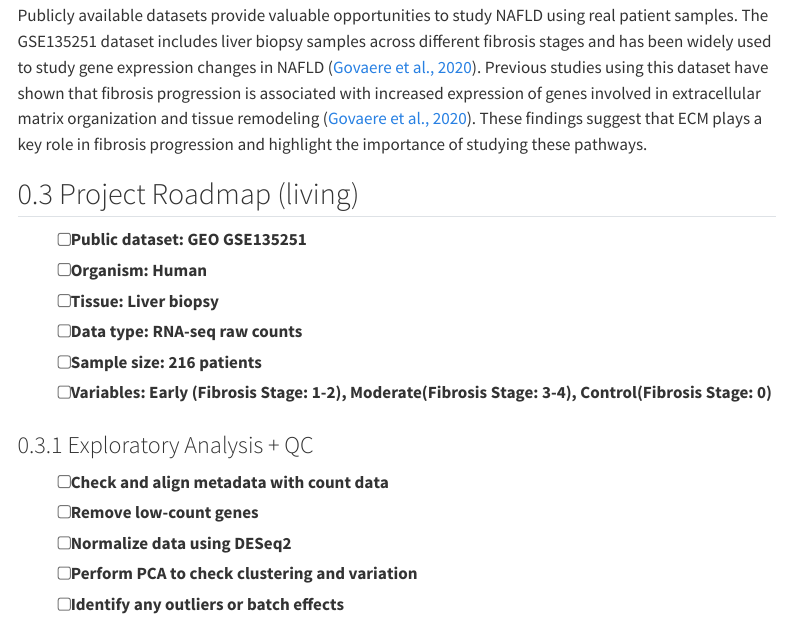
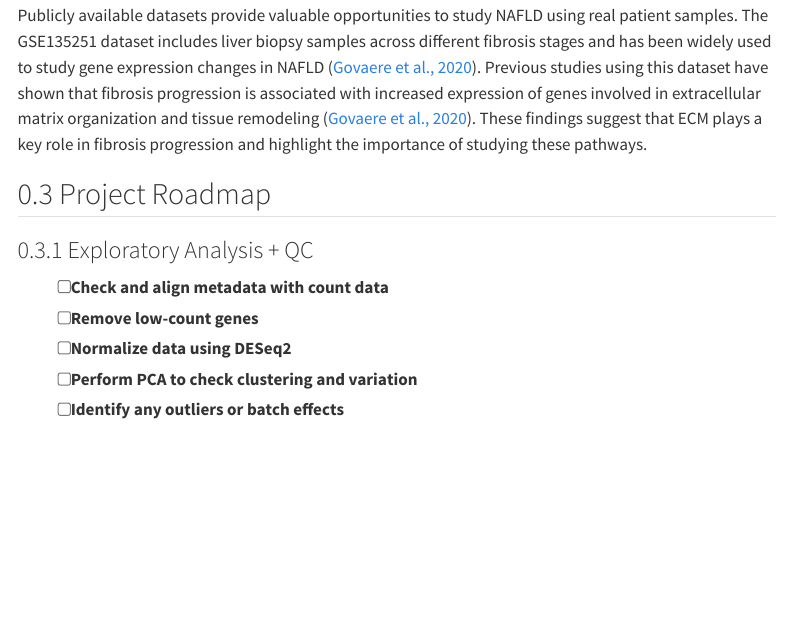
Before and after one commit to alvesgp/420_Project, a Quarto document (index.qmd): the page in a window 1100 px wide, from 2140 px down. Rendered offline with R 4.5, knitr and Pandoc in place of Quarto, with nearby package versions; menus at the side of the page are left out.

Commit message:
Updates to proposal.qmd

```diff
--- a/index.qmd
+++ b/index.qmd
@@ -46,13 +46,7 @@ Transcriptomic profiling provides a way to study these changes in detail. RNA se
 Publicly available datasets provide valuable opportunities to study NAFLD using real patient samples. The GSE135251 dataset includes liver biopsy samples across different fibrosis stages and has been widely used to study gene expression changes in NAFLD ([Govaere et al., 2020](https://www.science.org/doi/10.1126/scitranslmed.aba4448)). Previous studies using this dataset have shown that fibrosis progression is associated with increased expression of genes involved in extracellular matrix organization and tissue remodeling ([Govaere et al., 2020](https://www.science.org/doi/10.1126/scitranslmed.aba4448)). These findings suggest that ECM plays a key role in fibrosis progression and highlight the importance of studying these pathways.
 
 
-## Project Roadmap (living)
-- [ ] Public dataset: GEO GSE135251
-- [ ] Organism: Human
-- [ ] Tissue: Liver biopsy
-- [ ] Data type: RNA-seq raw counts
-- [ ] Sample size: 216 patients
-- [ ] Variables: Early (Fibrosis Stage: 1-2), Moderate(Fibrosis Stage: 3-4), Control(Fibrosis Stage: 0)
+## Project Roadmap
 
 ### Exploratory Analysis + QC
 - [ ] Check and align metadata with count data
```
Also changed, not shown: proposal.qmd (+1 -1 lines), docs/search.json, 1 other file.
